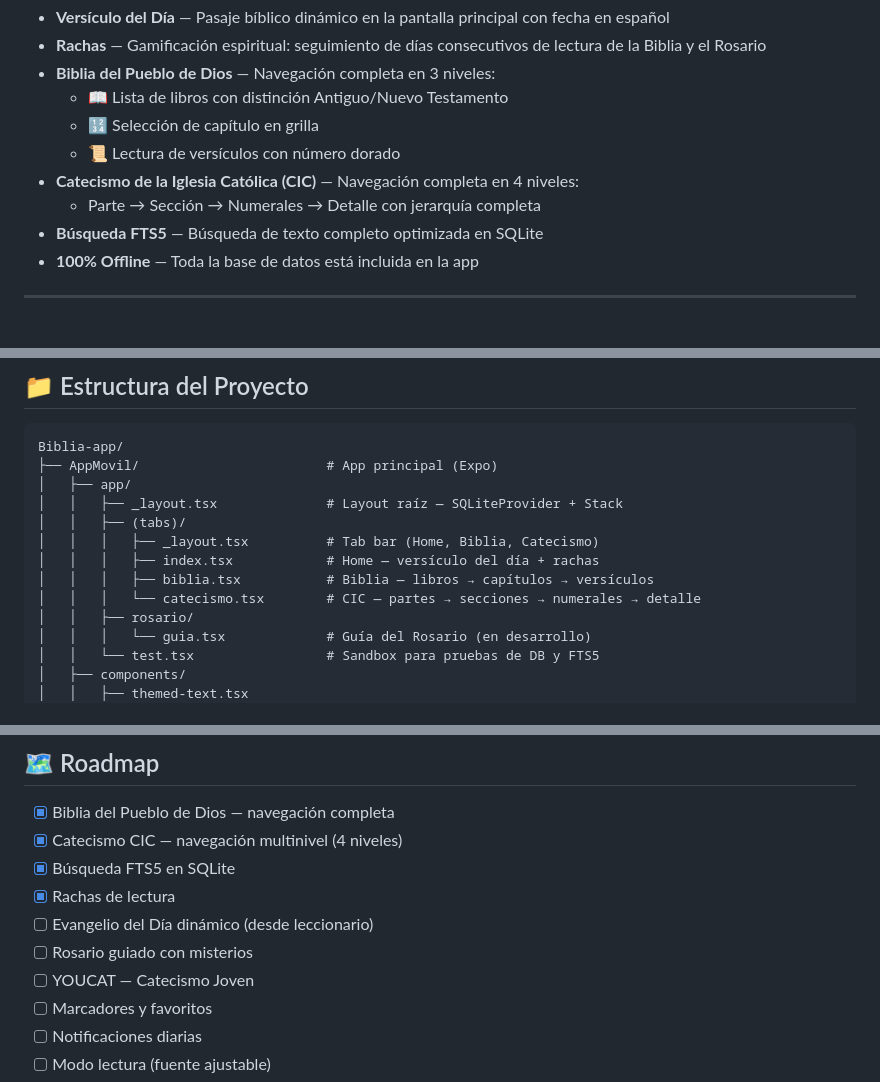
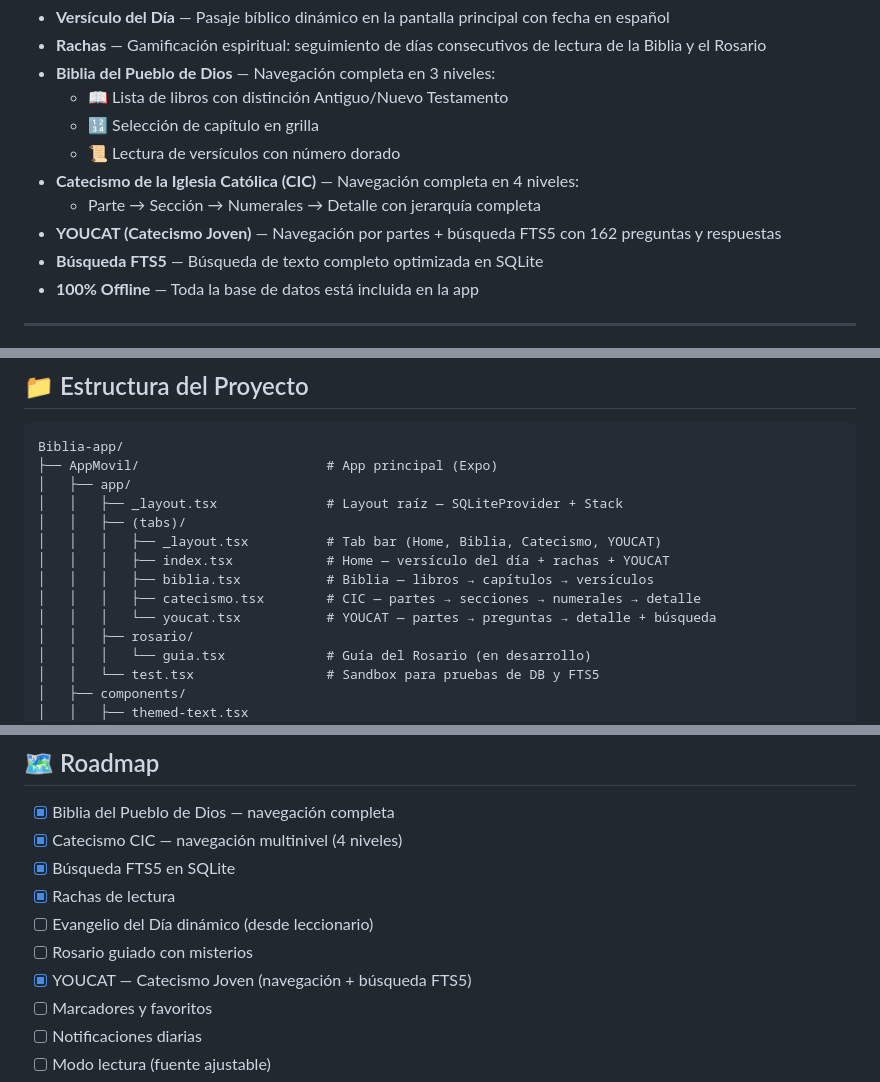
Before and after one commit to Mauricio-Cardozo/Biblia-app, a Markdown page: README.md, 3 parts joined by grey strips. Rendered like a GitHub page.

Commit message:
docs: update README with YOUCAT feature and refactor changes

```diff
--- a/README.md
+++ b/README.md
@@ -22,6 +22,7 @@ Una aplicación móvil católica desarrollada con **Expo** y **React Native**, d
   - 📜 Lectura de versículos con número dorado
 - **Catecismo de la Iglesia Católica (CIC)** — Navegación completa en 4 niveles:
   - Parte → Sección → Numerales → Detalle con jerarquía completa
+- **YOUCAT (Catecismo Joven)** — Navegación por partes + búsqueda FTS5 con 162 preguntas y respuestas
 - **Búsqueda FTS5** — Búsqueda de texto completo optimizada en SQLite
 - **100% Offline** — Toda la base de datos está incluida en la app
 
@@ -128,10 +129,11 @@ Biblia-app/
 │   ├── app/
 │   │   ├── _layout.tsx              # Layout raíz — SQLiteProvider + Stack
 │   │   ├── (tabs)/
-│   │   │   ├── _layout.tsx          # Tab bar (Home, Biblia, Catecismo)
-│   │   │   ├── index.tsx            # Home — versículo del día + rachas
+│   │   │   ├── _layout.tsx          # Tab bar (Home, Biblia, Catecismo, YOUCAT)
+│   │   │   ├── index.tsx            # Home — versículo del día + rachas + YOUCAT
 │   │   │   ├── biblia.tsx           # Biblia — libros → capítulos → versículos
-│   │   │   └── catecismo.tsx        # CIC — partes → secciones → numerales → detalle
+│   │   │   ├── catecismo.tsx        # CIC — partes → secciones → numerales → detalle
+│   │   │   └── youcat.tsx           # YOUCAT — partes → preguntas → detalle + búsqueda
 │   │   ├── rosario/
 │   │   │   └── guia.tsx             # Guía del Rosario (en desarrollo)
 │   │   └── test.tsx                 # Sandbox para pruebas de DB y FTS5
@@ -176,7 +178,7 @@ Paleta **Navy Blue y Dorado** inspirada en los colores litúrgicos:
 - [x] Rachas de lectura
 - [ ] Evangelio del Día dinámico (desde leccionario)
 - [ ] Rosario guiado con misterios
-- [ ] YOUCAT — Catecismo Joven
+- [x] YOUCAT — Catecismo Joven (navegación + búsqueda FTS5)
 - [ ] Marcadores y favoritos
 - [ ] Notificaciones diarias
 - [ ] Modo lectura (fuente ajustable)
```
